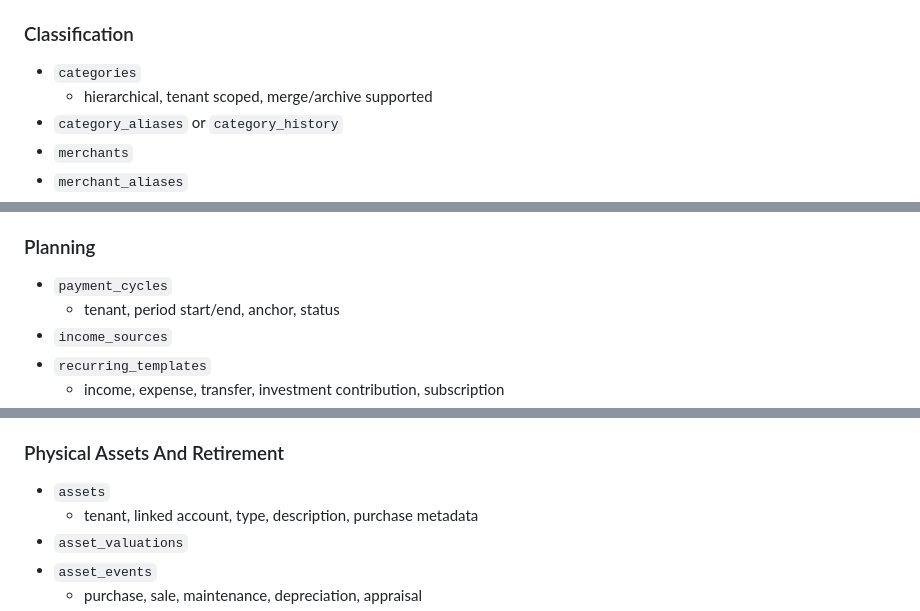
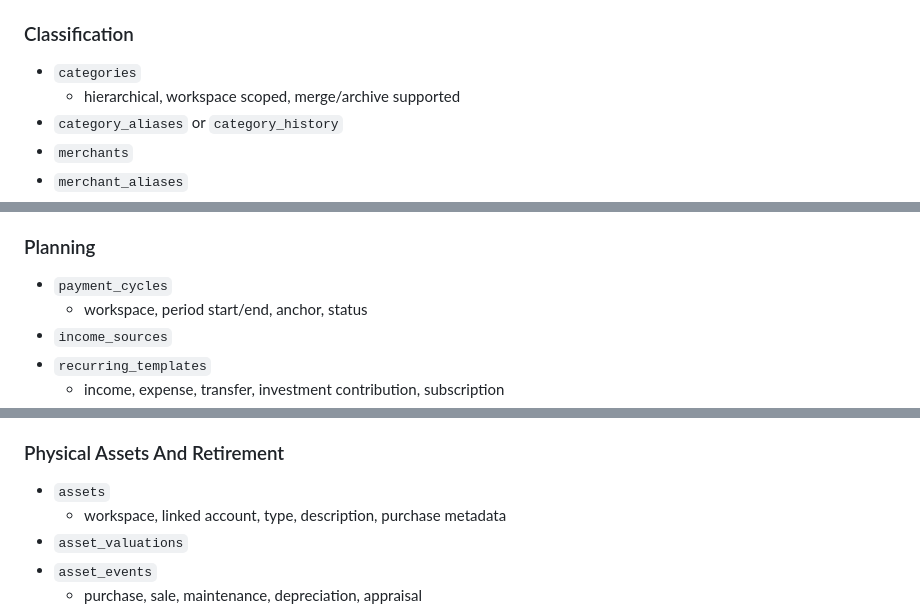
Before and after one commit to XmeDavid/folio, a Markdown page: docs/domain-model-v2.md, 3 parts joined by grey strips. Rendered like a GitHub page.

```diff
--- a/docs/domain-model-v2.md
+++ b/docs/domain-model-v2.md
@@ -200,7 +200,7 @@ Recommended status vocabulary:
 ### Classification
 
 - `categories`
-  - hierarchical, tenant scoped, merge/archive supported
+  - hierarchical, workspace scoped, merge/archive supported
 - `category_aliases` or `category_history`
 - `merchants`
 - `merchant_aliases`
@@ -230,7 +230,7 @@ not in the main transaction table only.
 ### Planning
 
 - `payment_cycles`
-  - tenant, period start/end, anchor, status
+  - workspace, period start/end, anchor, status
 - `income_sources`
 - `recurring_templates`
   - income, expense, transfer, investment contribution, subscription
@@ -285,7 +285,7 @@ accounting should not be forced into ordinary expense categories.
 ### Physical Assets And Retirement
 
 - `assets`
-  - tenant, linked account, type, description, purchase metadata
+  - workspace, linked account, type, description, purchase metadata
 - `asset_valuations`
 - `asset_events`
   - purchase, sale, maintenance, depreciation, appraisal
```
Also changed, not shown: other parts of docs/domain-model-v2.md (+12 -12 lines), FEATURE-BIBLE.md (+5 -5 lines).
